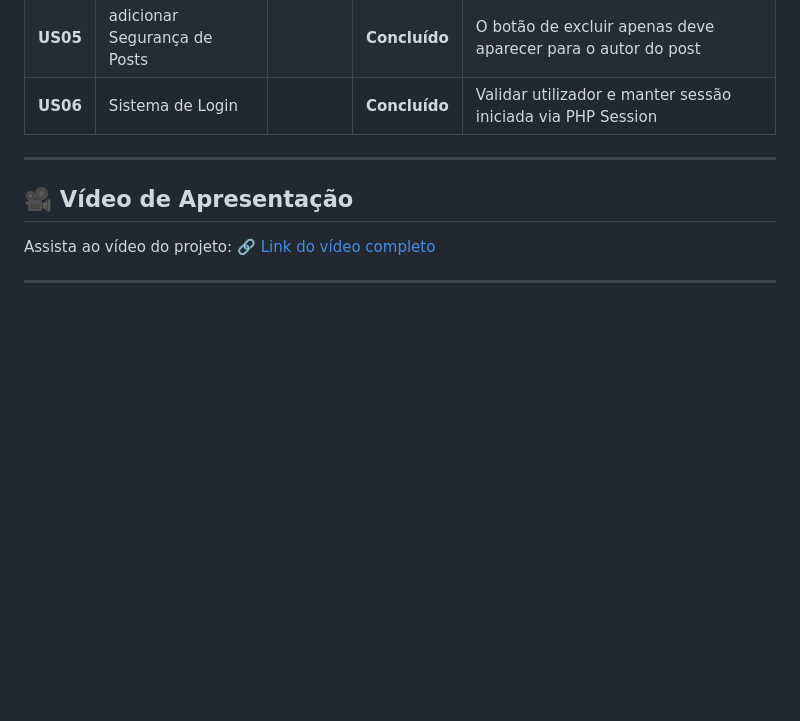
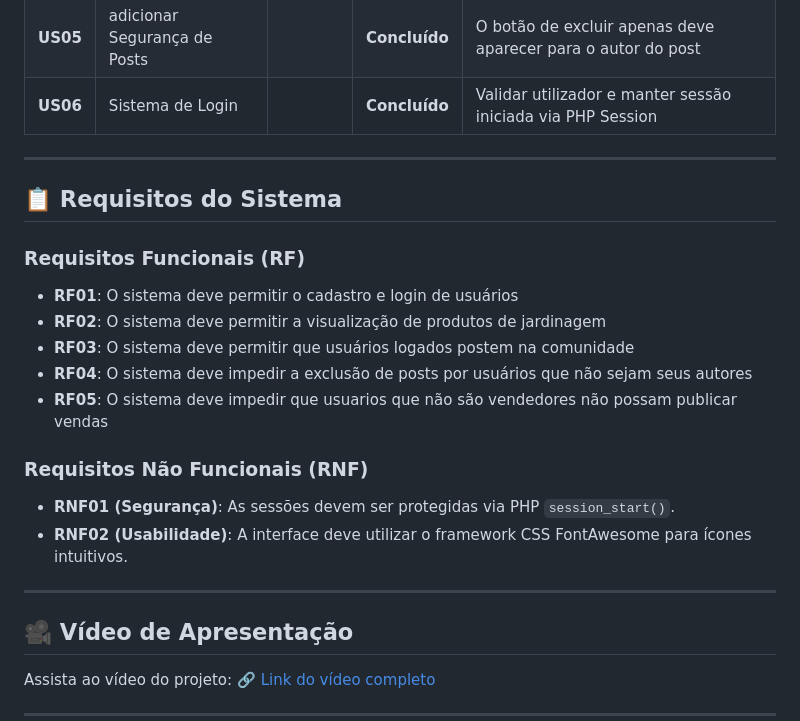
Before and after one commit to antoniotrauthmann/projeto-es, a Markdown page: README.md, the part around the change. GitHub-like rendering; blank space fills up the shorter version.

```diff
--- a/README.md
+++ b/README.md
@@ -96,6 +96,20 @@ Sprint 2: Registro e Segurança
 | **US06** | Sistema de Login |  | **Concluído** | Validar utilizador e manter sessão iniciada via PHP Session |
 
 ---
+## 📋 Requisitos do Sistema
+
+### Requisitos Funcionais (RF)
+* **RF01**: O sistema deve permitir o cadastro e login de usuários
+* **RF02**: O sistema deve permitir a visualização de produtos de jardinagem
+* **RF03**: O sistema deve permitir que usuários logados postem na comunidade
+* **RF04**: O sistema deve impedir a exclusão de posts por usuários que não sejam seus autores
+* **RF05**: O sistema deve impedir que usuarios que não são vendedores não possam publicar vendas
+
+### Requisitos Não Funcionais (RNF)
+* **RNF01 (Segurança)**: As sessões devem ser protegidas via PHP `session_start()`.
+* **RNF02 (Usabilidade)**: A interface deve utilizar o framework CSS FontAwesome para ícones intuitivos.
+
+---
 
 ## 🎥 Vídeo de Apresentação
 
```
